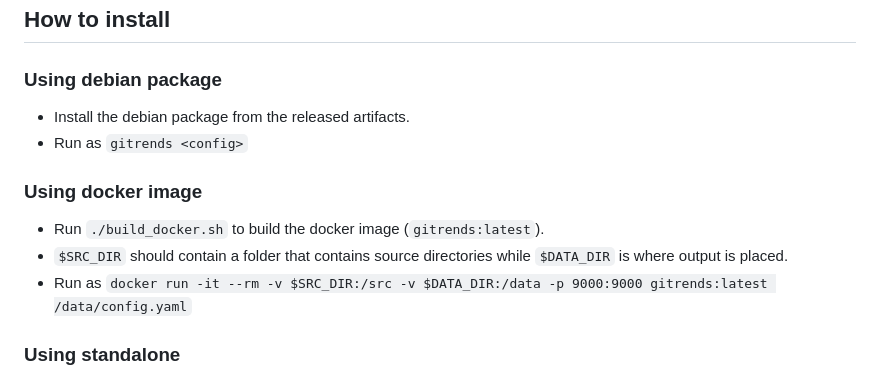
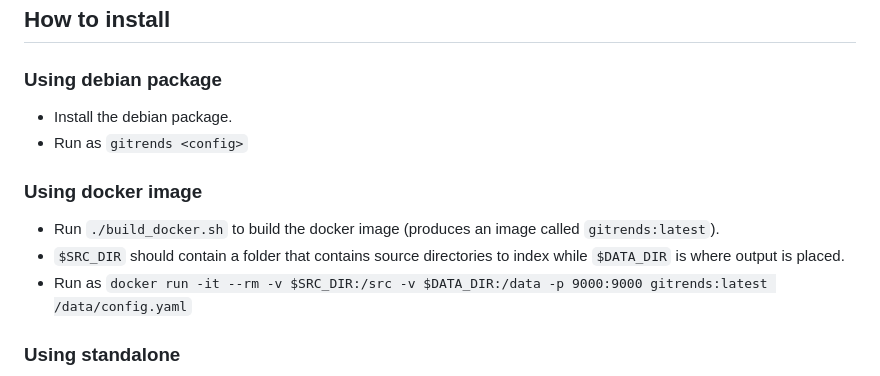
Before and after one commit to svenslaggare/gitrends, a Markdown page: README.md, the part around the change printed below. GitHub-like rendering.

```diff
--- a/README.md
+++ b/README.md
@@ -16,12 +16,12 @@ The following behavior code analysis are implemented:
 ## How to install
 
 ### Using debian package
-* Install the debian package from the released artifacts.
+* Install the debian package.
 * Run as `gitrends <config>`
 
 ### Using docker image
-* Run `./build_docker.sh` to build the docker image (`gitrends:latest`).
-* `$SRC_DIR` should contain a folder that contains source directories while `$DATA_DIR` is where output is placed.
+* Run `./build_docker.sh` to build the docker image (produces an image called `gitrends:latest`).
+* `$SRC_DIR` should contain a folder that contains source directories to index while `$DATA_DIR` is where output is placed.
 * Run as `docker run -it --rm -v $SRC_DIR:/src -v $DATA_DIR:/data -p 9000:9000 gitrends:latest /data/config.yaml`
 
 ### Using standalone
```
Also changed, not shown: other parts of README.md (+16 -7 lines).
